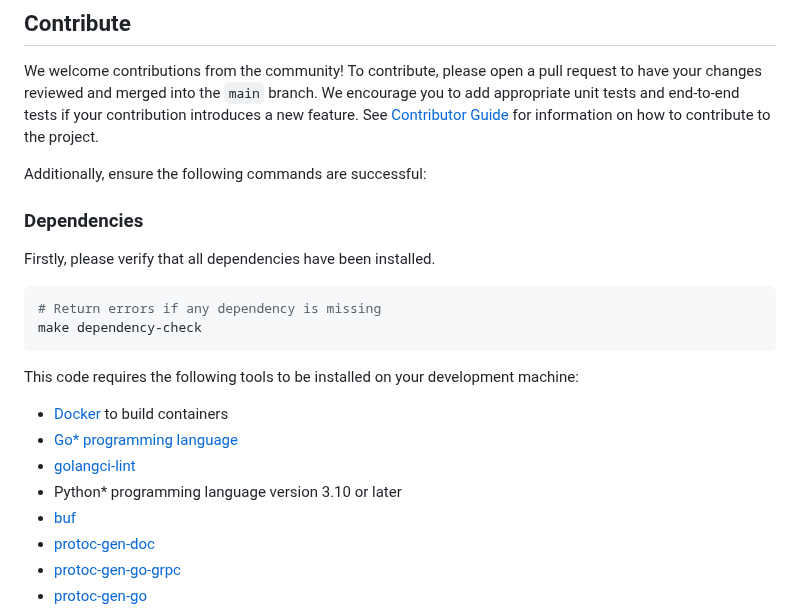
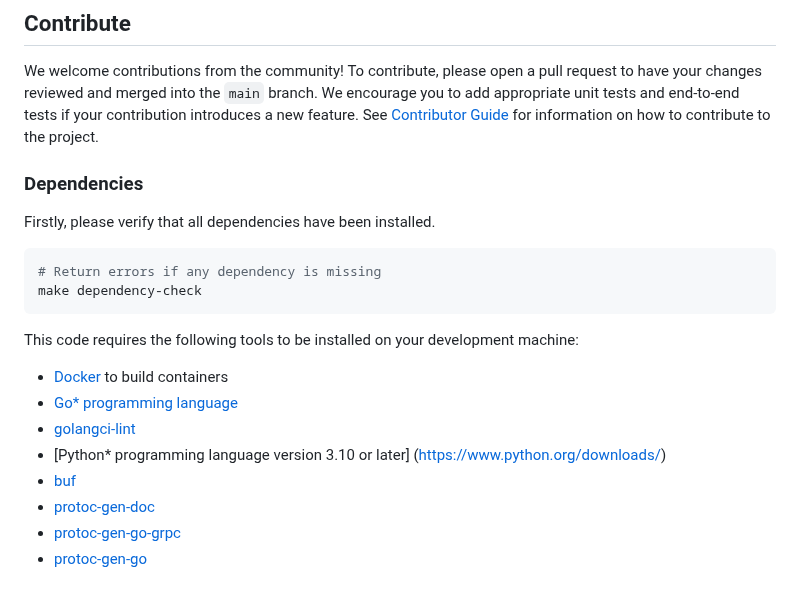
Before and after one commit to open-edge-platform/app-orch-catalog, a Markdown page: README.md, the part around the change. Rendered like a GitHub page; blank space fills up the shorter version.

Commit message:
updated python link

```diff
--- a/README.md
+++ b/README.md
@@ -73,8 +73,6 @@ We welcome contributions from the community! To contribute, please open a pull r
 and merged into the `main` branch. We encourage you to add appropriate unit tests and end-to-end tests if
 your contribution introduces a new feature. See [Contributor Guide] for information on how to contribute to the project.
 
-Additionally, ensure the following commands are successful:
-
 ### Dependencies
 
 Firstly, please verify that all dependencies have been installed.
@@ -89,7 +87,7 @@ This code requires the following tools to be installed on your development machi
 - [Docker](https://docs.docker.com/engine/install/) to build containers
 - [Go\* programming language](https://go.dev)
 - [golangci-lint](https://github.com/golangci/golangci-lint)
-- Python\* programming language version 3.10 or later
+- [Python\* programming language version 3.10 or later] (https://www.python.org/downloads/)
 - [buf](https://github.com/bufbuild/buf)
 - [protoc-gen-doc](https://github.com/pseudomuto/protoc-gen-doc)
 - [protoc-gen-go-grpc](https://pkg.go.dev/google.golang.org/grpc)
```
